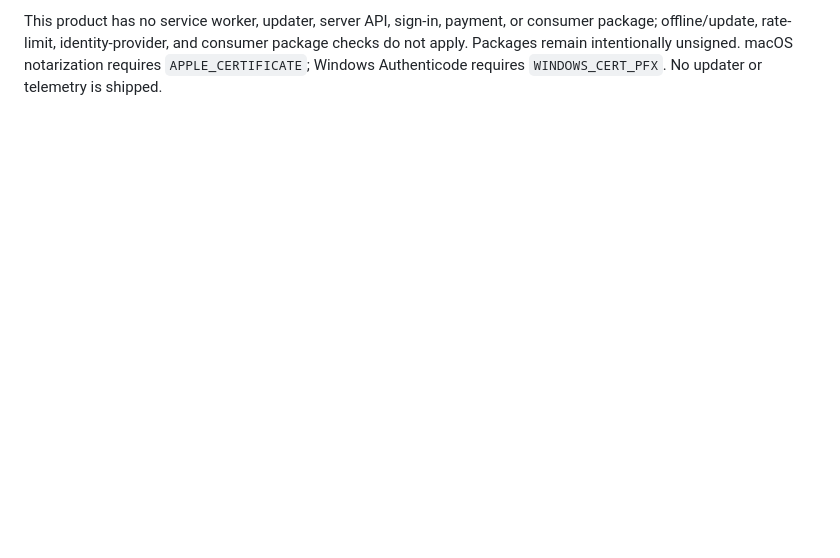
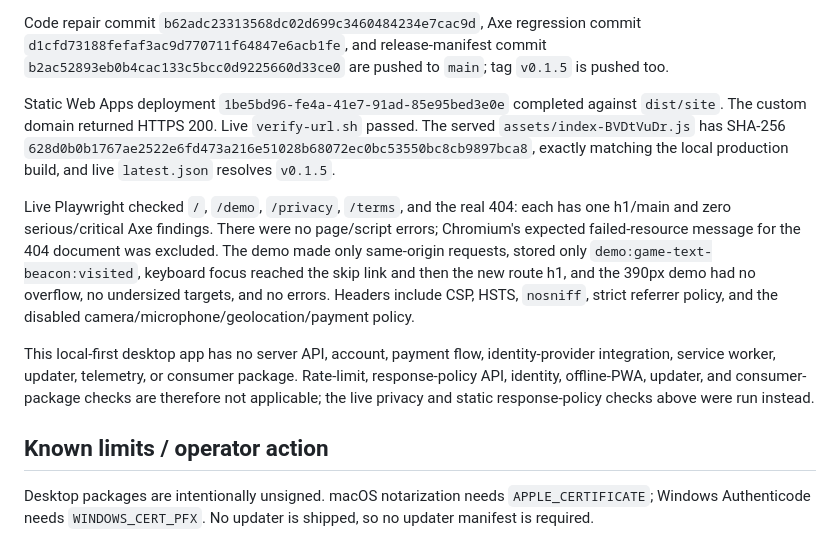
Before and after one commit to B-Divyesh/sf-game-text-beacon, a Markdown page: .factory/handoff.md, the part around one of its changes. GitHub-like rendering; blank space fills up the shorter version.

Commit message:
docs: record verification 4 repair evidence

```diff
--- a/.factory/handoff.md
+++ b/.factory/handoff.md
@@ -101,6 +72,32 @@ and live `404.html` SHA-256 values.
 
-This product has no service worker, updater, server API, sign-in, payment, or
-consumer package; offline/update, rate-limit, identity-provider, and consumer
-package checks do not apply. Packages remain intentionally unsigned. macOS
-notarization requires `APPLE_CERTIFICATE`; Windows Authenticode requires
-`WINDOWS_CERT_PFX`. No updater or telemetry is shipped.
+Code repair commit `b62adc23313568dc02d699c3460484234e7cac9d`, Axe regression
+commit `d1cfd73188fefaf3ac9d770711f64847e6acb1fe`, and release-manifest commit
+`b2ac52893eb0b4cac133c5bcc0d9225660d33ce0` are pushed to `main`; tag `v0.1.5`
+is pushed too.
+
+Static Web Apps deployment `1be5bd96-fe4a-41e7-91ad-85e95bed3e0e` completed
+against `dist/site`. The custom domain returned HTTPS 200. Live
+`verify-url.sh` passed. The served `assets/index-BVDtVuDr.js` has SHA-256
+`628d0b0b1767ae2522e6fd473a216e51028b68072ec0bc53550bc8cb9897bca8`, exactly
+matching the local production build, and live `latest.json` resolves `v0.1.5`.
+
+Live Playwright checked `/`, `/demo`, `/privacy`, `/terms`, and the real 404:
+each has one h1/main and zero serious/critical Axe findings. There were no
+page/script errors; Chromium's expected failed-resource message for the 404
+document was excluded. The demo made only same-origin requests, stored only
+`demo:game-text-beacon:visited`, keyboard focus reached the skip link and
+then the new route h1, and the 390px demo had no overflow, no undersized
+targets, and no errors. Headers include CSP, HSTS, `nosniff`, strict referrer
+policy, and the disabled camera/microphone/geolocation/payment policy.
+
+This local-first desktop app has no server API, account, payment flow,
+identity-provider integration, service worker, updater, telemetry, or consumer
+package. Rate-limit, response-policy API, identity, offline-PWA, updater, and
+consumer-package checks are therefore not applicable; the live privacy and
+static response-policy checks above were run instead.
+
+## Known limits / operator action
+
+Desktop packages are intentionally unsigned. macOS notarization needs
+`APPLE_CERTIFICATE`; Windows Authenticode needs `WINDOWS_CERT_PFX`. No updater
+is shipped, so no updater manifest is required.
```
Also changed, not shown: other parts of .factory/handoff.md (+49 -78 lines).
